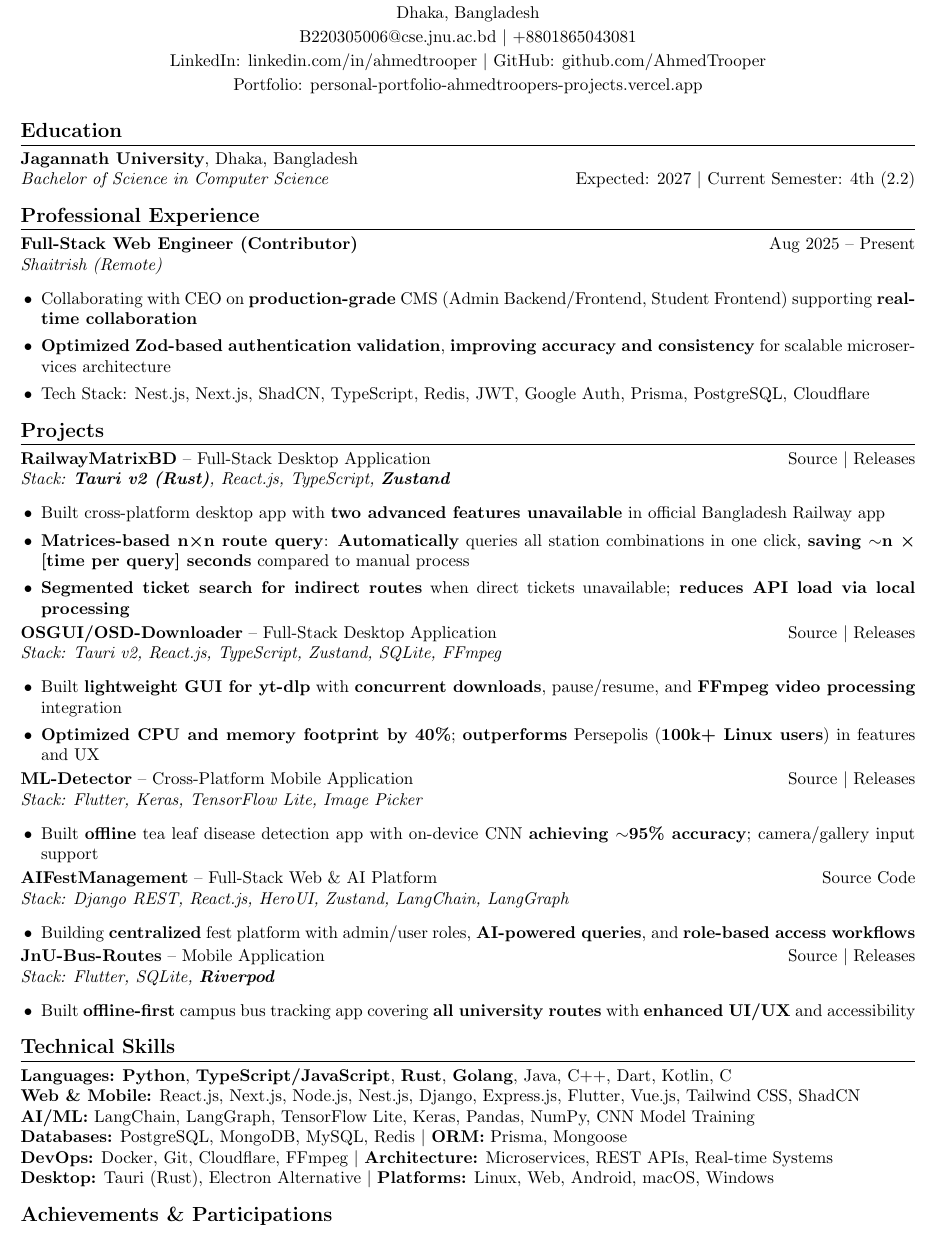
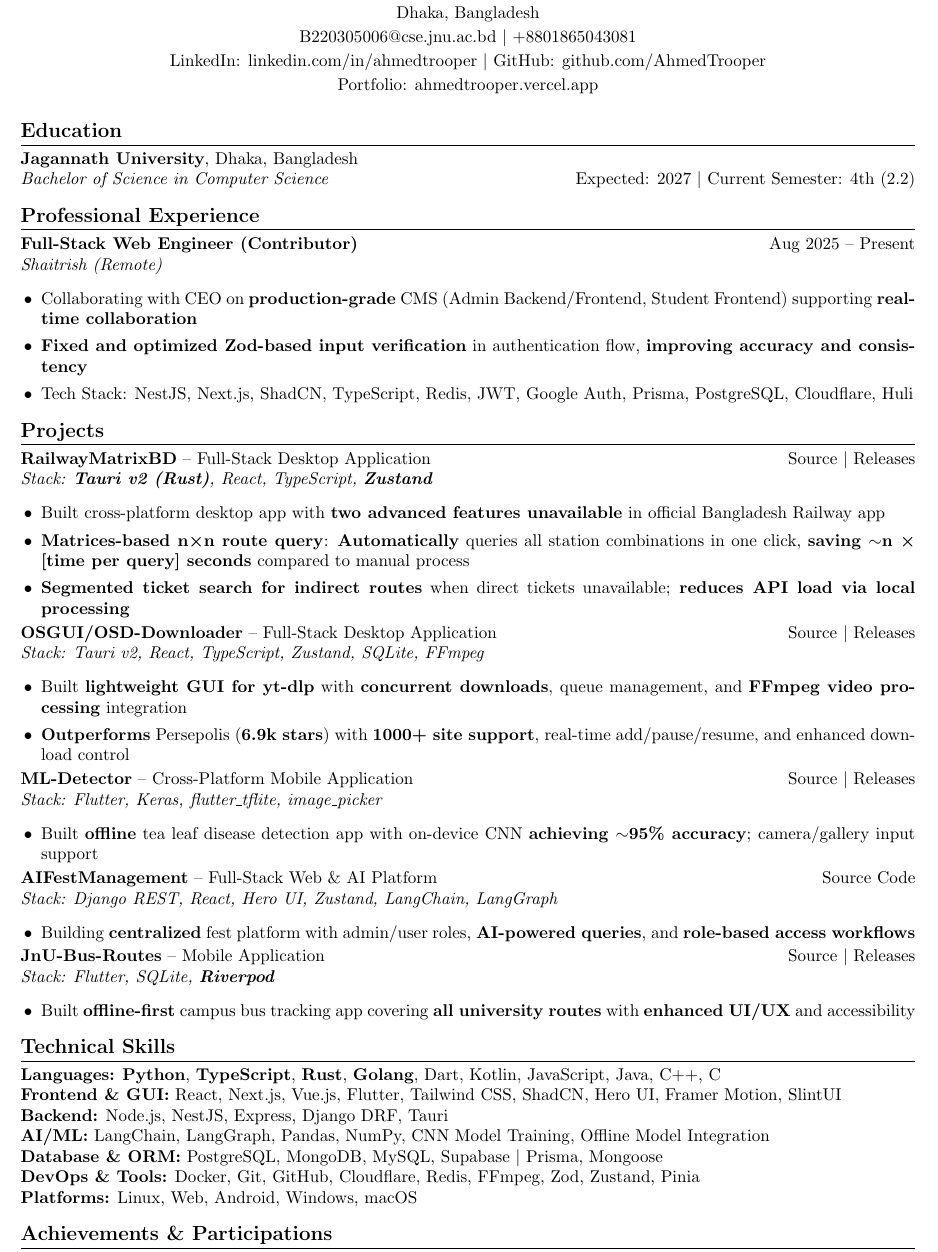
Before and after one commit to dalal12345/ResumeSinglePage, a LaTeX document (document.tex): part of the page, cut so that both start at the same text. Compiled offline with pdfLaTeX.

Commit message:
Update OSD-Downloader description with verifiable metrics and Persepolis comparison

```diff
--- a/document.tex
+++ b/document.tex
@@ -28,7 +28,7 @@
     \href{mailto:B220305006@cse.jnu.ac.bd}{B220305006@cse.jnu.ac.bd} $|$ +8801865043081 \\[2pt]
     LinkedIn: \href{https://linkedin.com/in/ahmedtrooper}{linkedin.com/in/ahmedtrooper} $|$
     GitHub: \href{https://github.com/AhmedTrooper}{github.com/AhmedTrooper} \\[2pt]
-    Portfolio: \href{https://personal-portfolio-ahmedtroopers-projects.vercel.app}{personal-portfolio-ahmedtroopers-projects.vercel.app}
+    Portfolio: \href{https://ahmedtrooper.vercel.app}{ahmedtrooper.vercel.app}
 \end{center}
 
 \vspace{-4pt}
@@ -44,14 +44,14 @@
 \textit{\href{https://www.shaitrish.com/}{Shaitrish} (Remote)} \\[-6pt]
 \begin{itemize}[leftmargin=12pt, itemsep=0pt, topsep=2pt]
     \item Collaborating with CEO on \textbf{production-grade} CMS (Admin Backend/Frontend, Student Frontend) supporting \textbf{real-time collaboration}
-    \item \textbf{Optimized Zod-based authentication validation}, \textbf{improving accuracy and consistency} for scalable microservices architecture
-    \item Tech Stack: Nest.js, Next.js, ShadCN, TypeScript, Redis, JWT, Google Auth, Prisma, PostgreSQL, Cloudflare
+    \item \textbf{Fixed and optimized Zod-based input verification} in authentication flow, \textbf{improving accuracy and consistency}
+    \item Tech Stack: NestJS, Next.js, ShadCN, TypeScript, Redis, JWT, Google Auth, Prisma, PostgreSQL, Cloudflare, Huli
 \end{itemize}
 
 % Projects
 \section{Projects}
 \textbf{RailwayMatrixBD} -- Full-Stack Desktop Application \hfill \href{https://github.com/AhmedTrooper/RailwayMatrixBD}{Source} $|$ \href{https://github.com/AhmedTrooper/RailwayMatrixBD/releases}{Releases} \\
-\textit{Stack: \textbf{Tauri v2 (Rust)}, React.js, TypeScript, \textbf{Zustand}} \\[-6pt]
+\textit{Stack: \textbf{Tauri v2 (Rust)}, React, TypeScript, \textbf{Zustand}} \\[-6pt]
 \begin{itemize}[leftmargin=12pt, itemsep=0pt, topsep=2pt]
     \item Built cross-platform desktop app with \textbf{two advanced features unavailable} in official Bangladesh Railway app
     \item \textbf{Matrices-based n×n route query}: \textbf{Automatically} queries all station combinations in one click, \textbf{saving $\sim$n × [time per query] seconds} compared to manual process
@@ -59,20 +59,20 @@
 \end{itemize}
 
 \textbf{OSGUI/OSD-Downloader} -- Full-Stack Desktop Application \hfill \href{https://github.com/AhmedTrooper/OSD-Downloader}{Source} $|$ \href{https://github.com/AhmedTrooper/OSD-Downloader/releases}{Releases} \\
-\textit{Stack: Tauri v2, React.js, TypeScript, Zustand, SQLite, FFmpeg} \\[-6pt]
+\textit{Stack: Tauri v2, React, TypeScript, Zustand, SQLite, FFmpeg} \\[-6pt]
 \begin{itemize}[leftmargin=12pt, itemsep=0pt, topsep=2pt]
-    \item Built \textbf{lightweight GUI for yt-dlp} with \textbf{concurrent downloads}, pause/resume, and \textbf{FFmpeg video processing} integration
-    \item \textbf{Optimized CPU and memory footprint by 40\%}; \textbf{outperforms} Persepolis (\textbf{100k+ Linux users}) in features and UX
+    \item Built \textbf{lightweight GUI for yt-dlp} with \textbf{concurrent downloads}, queue management, and \textbf{FFmpeg video processing} integration
+    \item \textbf{Outperforms} \href{https://github.com/persepolisdm/persepolis}{Persepolis} (\textbf{6.9k stars}) with \textbf{1000+ site support}, real-time add/pause/resume, and enhanced download control
 \end{itemize}
 
 \textbf{ML-Detector} -- Cross-Platform Mobile Application \hfill \href{https://github.com/AhmedTrooper/ML-Detector}{Source} $|$ \href{https://github.com/AhmedTrooper/ML-Detector/releases}{Releases} \\
-\textit{Stack: Flutter, Keras, TensorFlow Lite, Image Picker} \\[-6pt]
+\textit{Stack: Flutter, Keras, flutter\_tflite, image\_picker} \\[-6pt]
 \begin{itemize}[leftmargin=12pt, itemsep=0pt, topsep=2pt]
     \item Built \textbf{offline} tea leaf disease detection app with on-device CNN \textbf{achieving $\sim$95\% accuracy}; camera/gallery input support
 \end{itemize}
 
 \textbf{AIFestManagement} -- Full-Stack Web \& AI Platform \hfill \href{https://github.com/AhmedTrooper/AIFestManagement}{Source Code} \\
-\textit{Stack: Django REST, React.js, HeroUI, Zustand, LangChain, LangGraph} \\[-6pt]
+\textit{Stack: Django REST, React, Hero UI, Zustand, LangChain, LangGraph} \\[-6pt]
 \begin{itemize}[leftmargin=12pt, itemsep=0pt, topsep=2pt]
     \item Building \textbf{centralized} fest platform with admin/user roles, \textbf{AI-powered queries}, and \textbf{role-based access workflows}
 \end{itemize}
@@ -85,12 +85,13 @@
 
 % Skills
 \section{Technical Skills}
-\textbf{Languages:} \textbf{Python}, \textbf{TypeScript/JavaScript}, \textbf{Rust}, \textbf{Golang}, Java, C++, Dart, Kotlin, C \\
-\textbf{Web \& Mobile:} React.js, Next.js, Node.js, Nest.js, Django, Express.js, Flutter, Vue.js, Tailwind CSS, ShadCN \\
-\textbf{AI/ML:} LangChain, LangGraph, TensorFlow Lite, Keras, Pandas, NumPy, CNN Model Training \\
-\textbf{Databases:} PostgreSQL, MongoDB, MySQL, Redis $|$ \textbf{ORM:} Prisma, Mongoose \\
-\textbf{DevOps:} Docker, Git, Cloudflare, FFmpeg $|$ \textbf{Architecture:} Microservices, REST APIs, Real-time Systems \\
-\textbf{Desktop:} Tauri (Rust), Electron Alternative $|$ \textbf{Platforms:} Linux, Web, Android, macOS, Windows
+\textbf{Languages:} \textbf{Python}, \textbf{TypeScript}, \textbf{Rust}, \textbf{Golang}, Dart, Kotlin, JavaScript, Java, C++, C \\
+\textbf{Frontend \& GUI:} React, Next.js, Vue.js, Flutter, Tailwind CSS, ShadCN, Hero UI, Framer Motion, SlintUI \\
+\textbf{Backend:} Node.js, NestJS, Express, Django DRF, Tauri \\
+\textbf{AI/ML:} LangChain, LangGraph, Pandas, NumPy, CNN Model Training, Offline Model Integration \\
+\textbf{Database \& ORM:} PostgreSQL, MongoDB, MySQL, Supabase $|$ Prisma, Mongoose \\
+\textbf{DevOps \& Tools:} Docker, Git, GitHub, Cloudflare, Redis, FFmpeg, Zod, Zustand, Pinia \\
+\textbf{Platforms:} Linux, Web, Android, Windows, macOS
 
 % Achievements
 \section{Achievements \& Participations}
```
Also changed, not shown: document.pdf, 2 other files.
